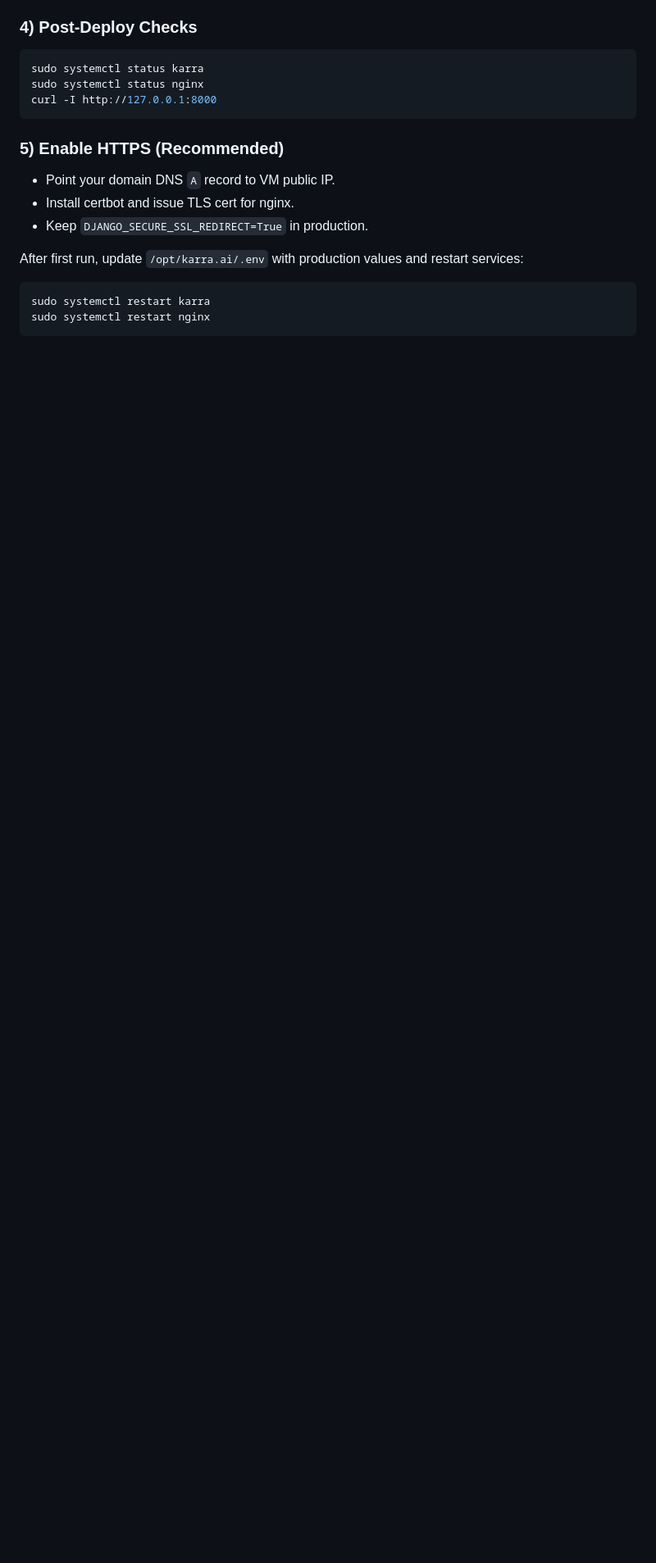
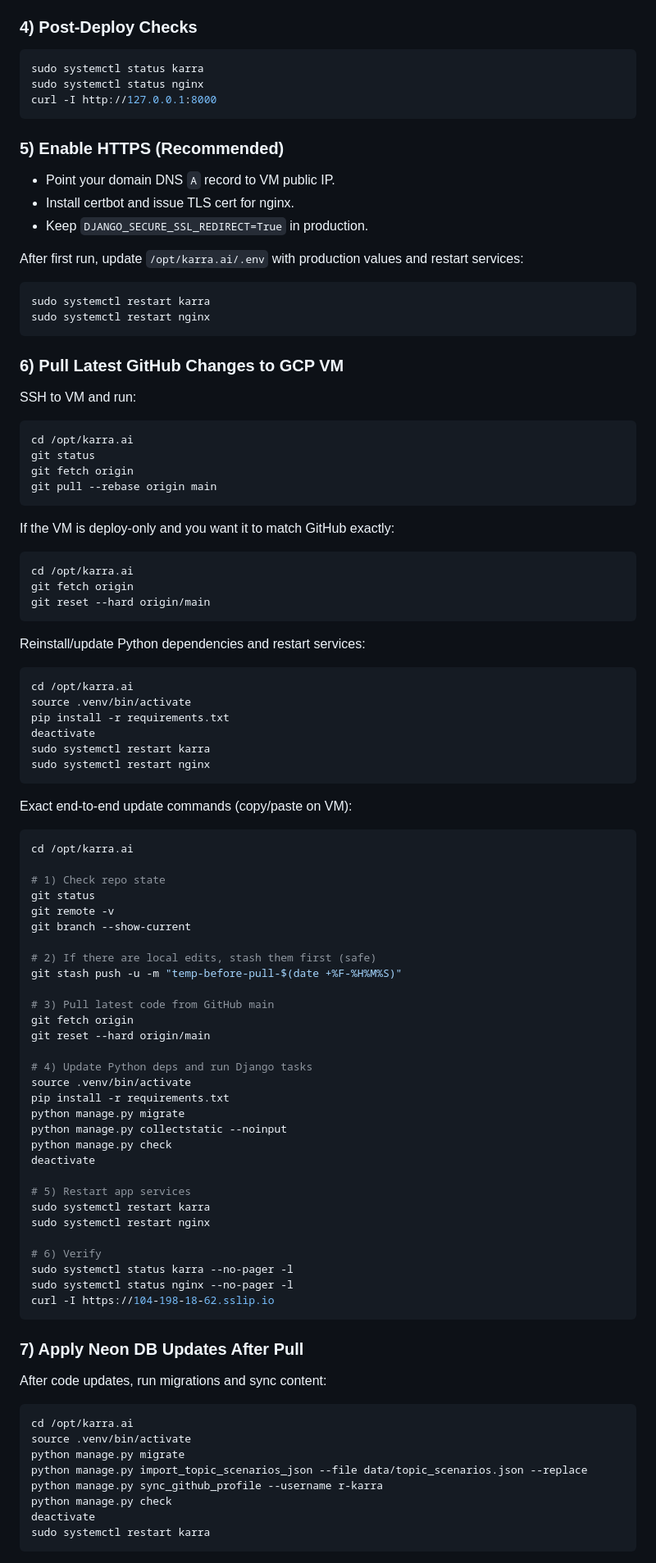
Before and after one commit to rajesh-karra/karra.ai, a Markdown page: README.md, the part around one of its changes. Shown at 82% size. Drawn GitHub-style; blank space fills up the shorter version.

````diff
--- a/README.md
+++ b/README.md
@@ -211,3 +211,83 @@ sudo systemctl restart karra
 sudo systemctl restart nginx
 ```
 
+### 6) Pull Latest GitHub Changes to GCP VM
+
+SSH to VM and run:
+
+```bash
+cd /opt/karra.ai
+git status
+git fetch origin
+git pull --rebase origin main
+```
+
+If the VM is deploy-only and you want it to match GitHub exactly:
+
+```bash
+cd /opt/karra.ai
+git fetch origin
+git reset --hard origin/main
+```
+
+Reinstall/update Python dependencies and restart services:
+
+```bash
+cd /opt/karra.ai
+source .venv/bin/activate
+pip install -r requirements.txt
+deactivate
+sudo systemctl restart karra
+sudo systemctl restart nginx
+```
+
+Exact end-to-end update commands (copy/paste on VM):
+
+```bash
+cd /opt/karra.ai
+
+# 1) Check repo state
+git status
+git remote -v
+git branch --show-current
+
+# 2) If there are local edits, stash them first (safe)
+git stash push -u -m "temp-before-pull-$(date +%F-%H%M%S)"
+
+# 3) Pull latest code from GitHub main
+git fetch origin
+git reset --hard origin/main
+
+# 4) Update Python deps and run Django tasks
+source .venv/bin/activate
+pip install -r requirements.txt
+python manage.py migrate
+python manage.py collectstatic --noinput
+python manage.py check
+deactivate
+
+# 5) Restart app services
+sudo systemctl restart karra
+sudo systemctl restart nginx
+
+# 6) Verify
+sudo systemctl status karra --no-pager -l
+sudo systemctl status nginx --no-pager -l
+curl -I https://104-198-18-62.sslip.io
+```
+
+### 7) Apply Neon DB Updates After Pull
+
+After code updates, run migrations and sync content:
+
+```bash
+cd /opt/karra.ai
+source .venv/bin/activate
+python manage.py migrate
+python manage.py import_topic_scenarios_json --file data/topic_scenarios.json --replace
+python manage.py sync_github_profile --username r-karra
+python manage.py check
+deactivate
+sudo systemctl restart karra
+```
+
````
Also changed, not shown: other parts of README.md (+49 -0 lines).
